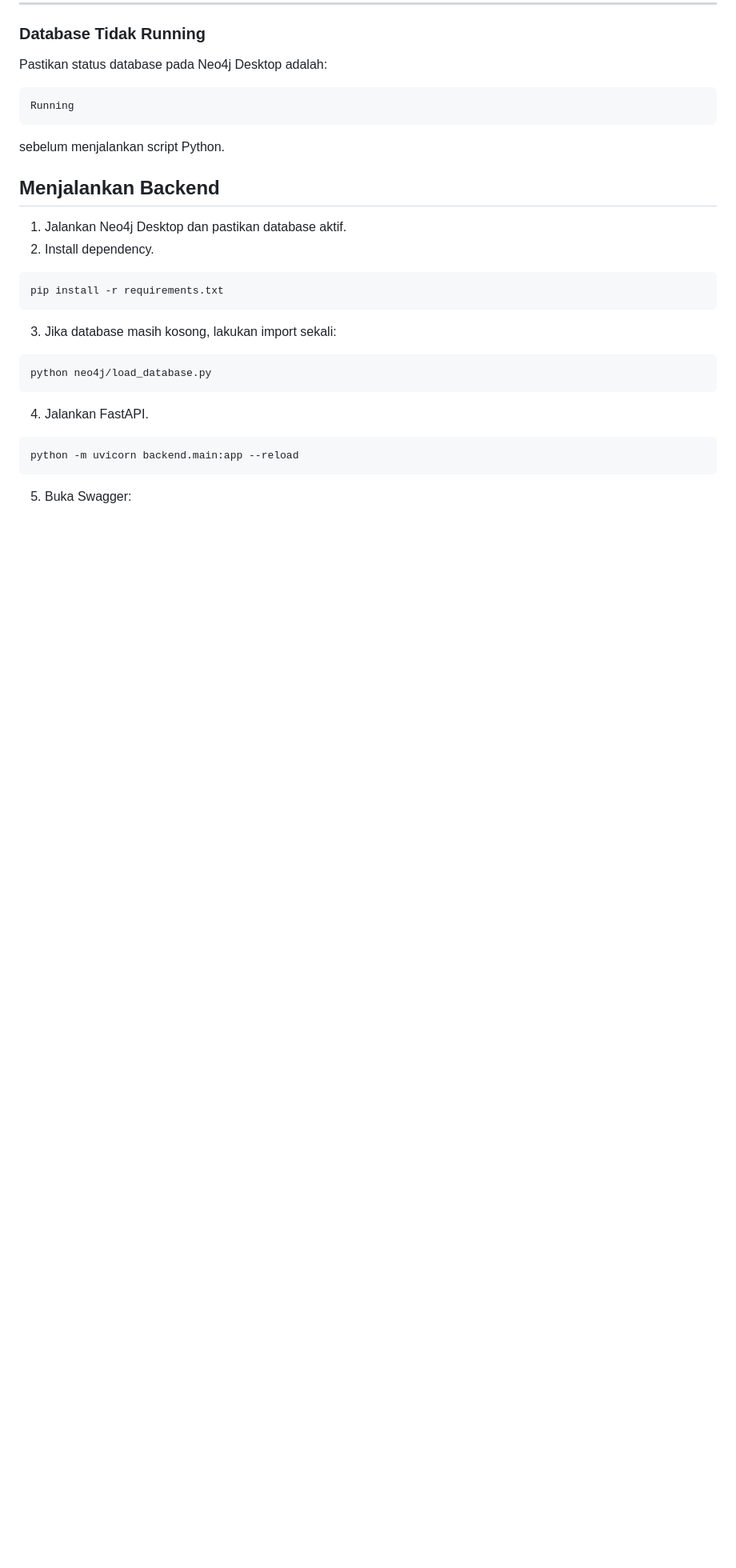
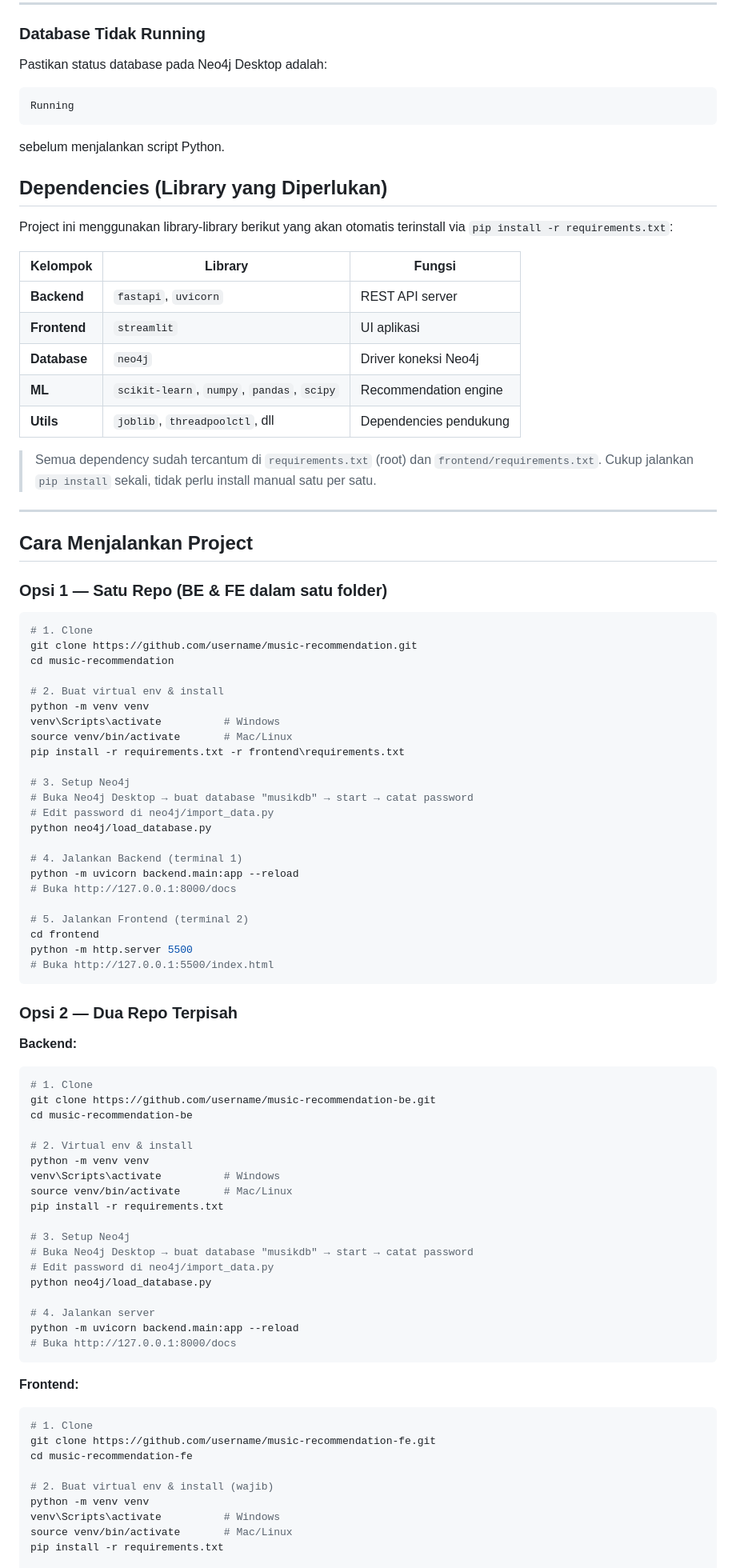
Before and after one commit to caecill/Music-Recommendation, a Markdown page: README.md, the part around one of its changes. Shown at 80% size. Rendered like a GitHub page; blank space fills up the shorter version.

````diff
--- a/README.md
+++ b/README.md
@@ -302,26 +302,87 @@ sebelum menjalankan script Python.
 
 
 
-## Menjalankan Backend
+## Dependencies (Library yang Diperlukan)
 
-1. Jalankan Neo4j Desktop dan pastikan database aktif.
-2. Install dependency.
+Project ini menggunakan library-library berikut yang akan otomatis terinstall via `pip install -r requirements.txt`:
+
+| Kelompok | Library | Fungsi |
+|----------|---------|--------|
+| **Backend** | `fastapi`, `uvicorn` | REST API server |
+| **Frontend** | `streamlit` | UI aplikasi |
+| **Database** | `neo4j` | Driver koneksi Neo4j |
+| **ML** | `scikit-learn`, `numpy`, `pandas`, `scipy` | Recommendation engine |
+| **Utils** | `joblib`, `threadpoolctl`, dll | Dependencies pendukung |
+
+> Semua dependency sudah tercantum di `requirements.txt` (root) dan `frontend/requirements.txt`. Cukup jalankan `pip install` sekali, tidak perlu install manual satu per satu.
+
+---
+
+## Cara Menjalankan Project
+
+### Opsi 1 — Satu Repo (BE & FE dalam satu folder)
 
 ```bash
-pip install -r requirements.txt
+# 1. Clone
+git clone https://github.com/username/music-recommendation.git
+cd music-recommendation
+
+# 2. Buat virtual env & install
+python -m venv venv
+venv\Scripts\activate          # Windows
+source venv/bin/activate       # Mac/Linux
+pip install -r requirements.txt -r frontend\requirements.txt
+
+# 3. Setup Neo4j
+# Buka Neo4j Desktop → buat database "musikdb" → start → catat password
+# Edit password di neo4j/import_data.py
+python neo4j/load_database.py
+
+# 4. Jalankan Backend (terminal 1)
+python -m uvicorn backend.main:app --reload
+# Buka http://127.0.0.1:8000/docs
+
+# 5. Jalankan Frontend (terminal 2)
+cd frontend
+python -m http.server 5500
+# Buka http://127.0.0.1:5500/index.html
 ```
 
-3. Jika database masih kosong, lakukan import sekali:
+### Opsi 2 — Dua Repo Terpisah
+
+**Backend:**
 
 ```bash
+# 1. Clone
+git clone https://github.com/username/music-recommendation-be.git
+cd music-recommendation-be
+
+# 2. Virtual env & install
+python -m venv venv
+venv\Scripts\activate          # Windows
+source venv/bin/activate       # Mac/Linux
+pip install -r requirements.txt
+
+# 3. Setup Neo4j
+# Buka Neo4j Desktop → buat database "musikdb" → start → catat password
+# Edit password di neo4j/import_data.py
 python neo4j/load_database.py
+
+# 4. Jalankan server
+python -m uvicorn backend.main:app --reload
+# Buka http://127.0.0.1:8000/docs
 ```
 
-4. Jalankan FastAPI.
+**Frontend:**
 
 ```bash
-python -m uvicorn backend.main:app --reload
-```
+# 1. Clone
+git clone https://github.com/username/music-recommendation-fe.git
+cd music-recommendation-fe
 
-5. Buka Swagger:
+# 2. Buat virtual env & install (wajib)
+python -m venv venv
+venv\Scripts\activate          # Windows
+source venv/bin/activate       # Mac/Linux
+pip install -r requirements.txt
 
````
Also changed, not shown: other parts of README.md (+8 -6 lines).
